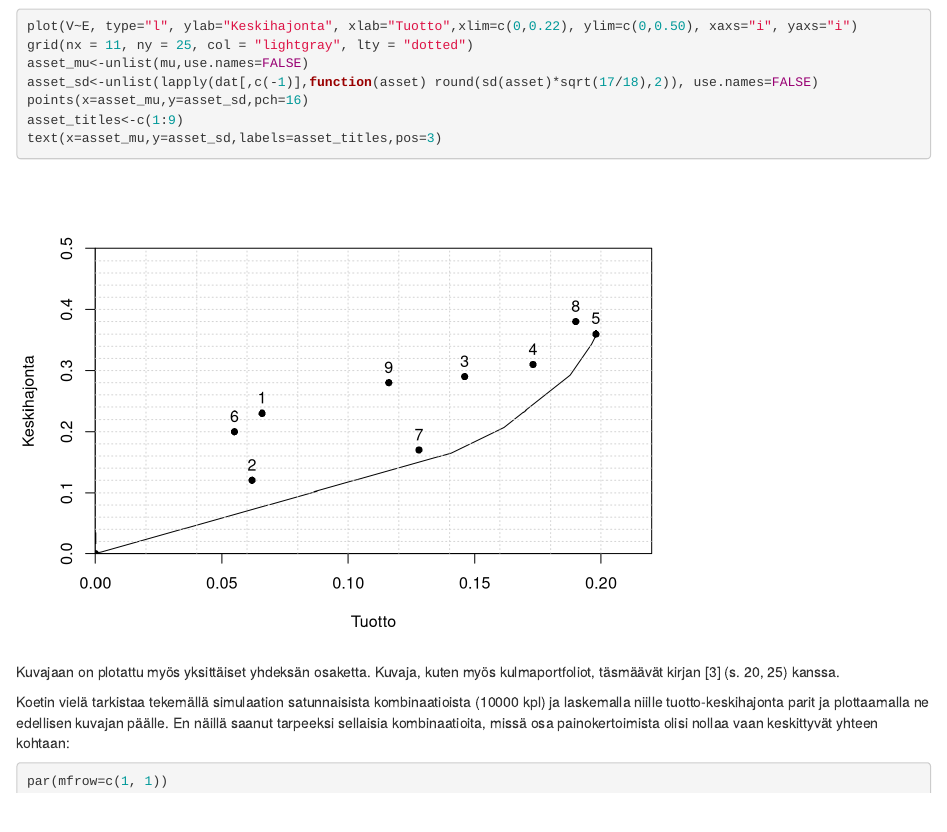
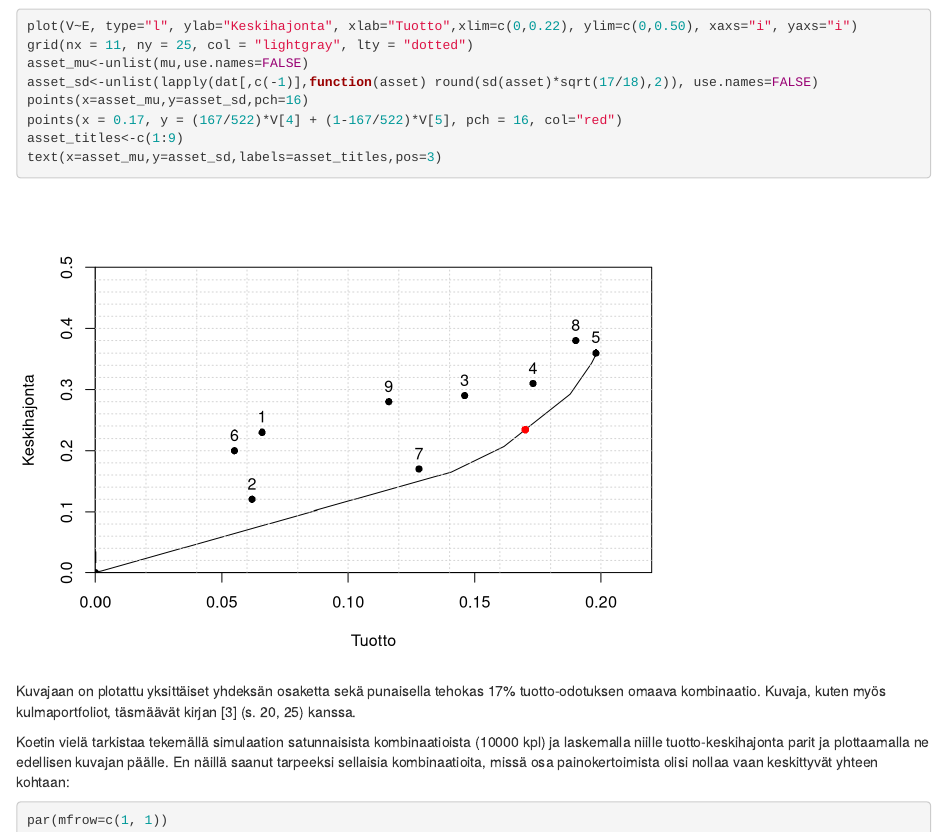
Before and after one commit to pasikytola/clm, an R Markdown document (index.Rmd): the page in a window 1100 px wide, from 3490 px down. Rendered offline with R 4.5, knitr and Pandoc, with nearby package versions; code that draws random numbers runs with fixed seeds of ours.

Commit message:
Add files via upload

````diff
--- a/index.Rmd
+++ b/index.Rmd
@@ -566,11 +566,12 @@ grid(nx = 11, ny = 25, col = "lightgray", lty = "dotted")
 asset_mu<-unlist(mu,use.names=FALSE)
 asset_sd<-unlist(lapply(dat[,c(-1)],function(asset) round(sd(asset)*sqrt(17/18),2)), use.names=FALSE)
 points(x=asset_mu,y=asset_sd,pch=16)
+points(x = 0.17, y = (167/522)*V[4] + (1-167/522)*V[5], pch = 16, col="red")
 asset_titles<-c(1:9)
 text(x=asset_mu,y=asset_sd,labels=asset_titles,pos=3)
 ```
 
-Kuvajaan on plotattu myös yksittäiset yhdeksän osaketta. Kuvaja, kuten myös kulmaportfoliot, täsmäävät kirjan [3] (s. 20, 25) kanssa.
+Kuvajaan on plotattu yksittäiset yhdeksän osaketta sekä punaisella tehokas 17% tuotto-odotuksen omaava kombinaatio. Kuvaja, kuten myös kulmaportfoliot, täsmäävät kirjan [3] (s. 20, 25) kanssa.
 
 Koetin vielä tarkistaa tekemällä simulaation satunnaisista kombinaatioista (10000 kpl) ja laskemalla niille tuotto-keskihajonta parit ja plottaamalla ne edellisen kuvajan päälle. En näillä saanut tarpeeksi sellaisia kombinaatioita, missä osa painokertoimista olisi nollaa vaan keskittyvät yhteen kohtaan:
 ```{r}
````
Also changed, not shown: index.html, index.Rmd (2 more changed lines).
